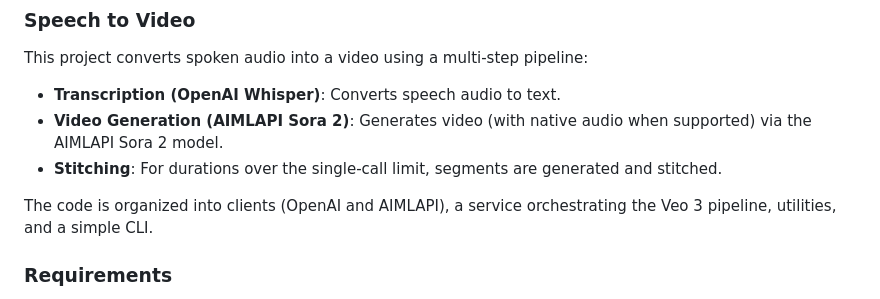
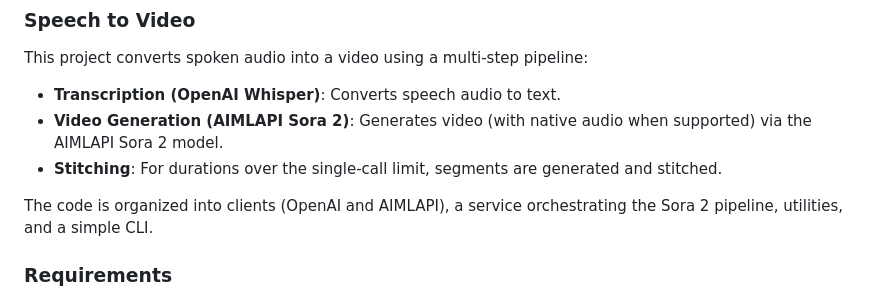
Before and after one commit to saurabhrpi/speech-to-video-generator, a Markdown page: README.md, the part around the change. GitHub-like rendering.

Commit message:
Replace occurences of Veo with Sora

```diff
--- a/README.md
+++ b/README.md
@@ -6,7 +6,7 @@ This project converts spoken audio into a video using a multi-step pipeline:
 - **Video Generation (AIMLAPI Sora 2)**: Generates video (with native audio when supported) via the AIMLAPI Sora 2 model.
 - **Stitching**: For durations over the single-call limit, segments are generated and stitched.
 
-The code is organized into clients (OpenAI and AIMLAPI), a service orchestrating the Veo 3 pipeline, utilities, and a simple CLI.
+The code is organized into clients (OpenAI and AIMLAPI), a service orchestrating the Sora 2 pipeline, utilities, and a simple CLI.
 
 ### Requirements
 
```
